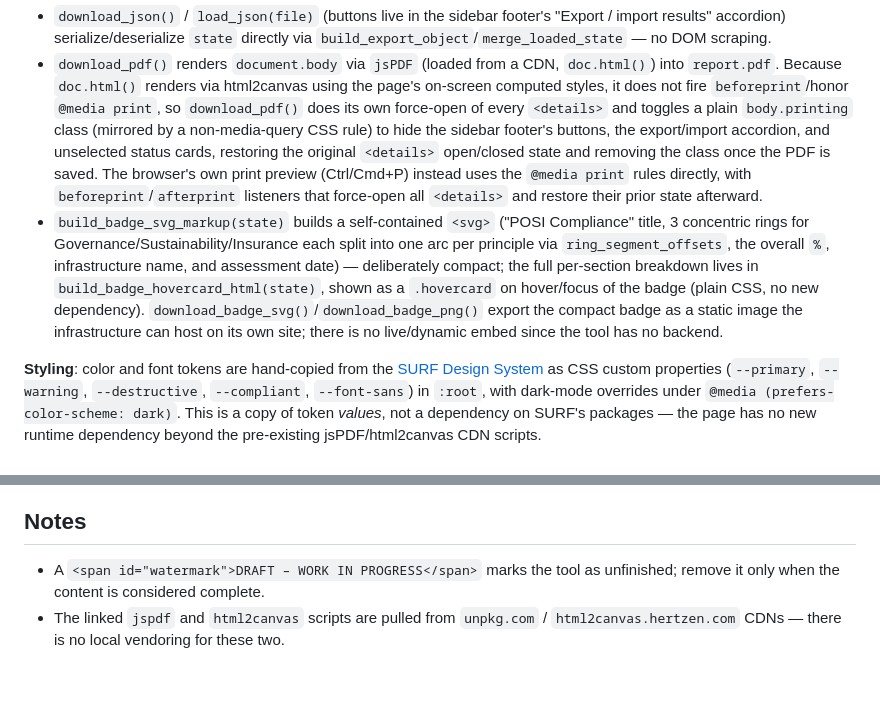
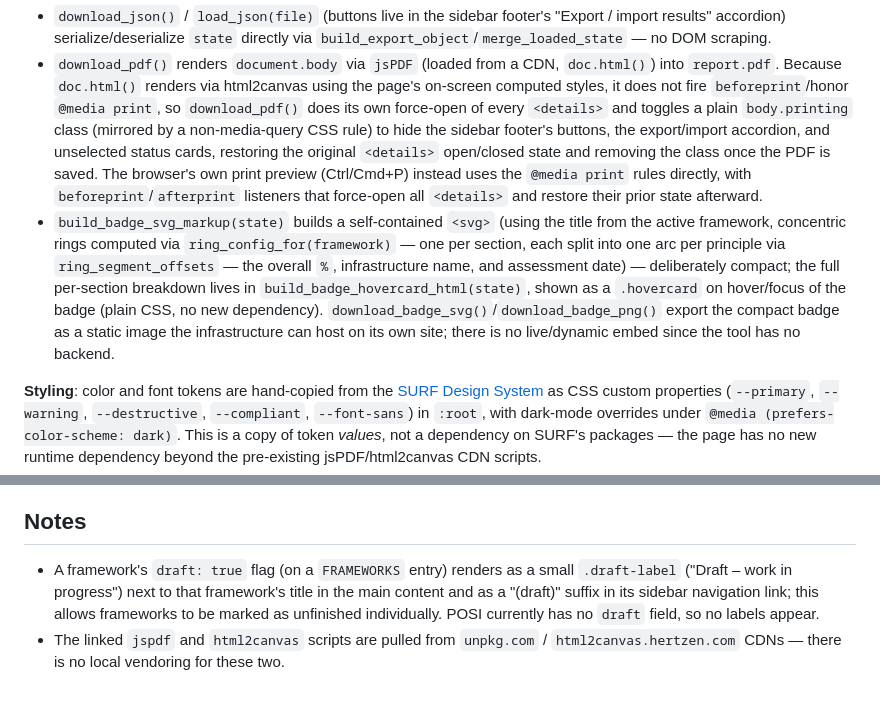
Before and after one commit to mosart/open-science-maturity, a Markdown page: CLAUDE.md, 2 parts joined by grey strips. Rendered like a GitHub page.

```diff
--- a/CLAUDE.md
+++ b/CLAUDE.md
@@ -23,7 +23,7 @@ Everything lives in `index.html`: markup, inline `<style>`, and inline `<script>
 **Export flows**:
 - `download_json()` / `load_json(file)` (buttons live in the sidebar footer's "Export / import results" accordion) serialize/deserialize `state` directly via `build_export_object`/`merge_loaded_state` — no DOM scraping.
 - `download_pdf()` renders `document.body` via `jsPDF` (loaded from a CDN, `doc.html()`) into `report.pdf`. Because `doc.html()` renders via html2canvas using the page's on-screen computed styles, it does not fire `beforeprint`/honor `@media print`, so `download_pdf()` does its own force-open of every `<details>` and toggles a plain `body.printing` class (mirrored by a non-media-query CSS rule) to hide the sidebar footer's buttons, the export/import accordion, and unselected status cards, restoring the original `<details>` open/closed state and removing the class once the PDF is saved. The browser's own print preview (Ctrl/Cmd+P) instead uses the `@media print` rules directly, with `beforeprint`/`afterprint` listeners that force-open all `<details>` and restore their prior state afterward.
-- `build_badge_svg_markup(state)` builds a self-contained `<svg>` ("POSI Compliance" title, 3 concentric rings for Governance/Sustainability/Insurance each split into one arc per principle via `ring_segment_offsets`, the overall `%`, infrastructure name, and assessment date) — deliberately compact; the full per-section breakdown lives in `build_badge_hovercard_html(state)`, shown as a `.hovercard` on hover/focus of the badge (plain CSS, no new dependency). `download_badge_svg()`/`download_badge_png()` export the compact badge as a static image the infrastructure can host on its own site; there is no live/dynamic embed since the tool has no backend.
+- `build_badge_svg_markup(state)` builds a self-contained `<svg>` (using the title from the active framework, concentric rings computed via `ring_config_for(framework)` — one per section, each split into one arc per principle via `ring_segment_offsets` — the overall `%`, infrastructure name, and assessment date) — deliberately compact; the full per-section breakdown lives in `build_badge_hovercard_html(state)`, shown as a `.hovercard` on hover/focus of the badge (plain CSS, no new dependency). `download_badge_svg()`/`download_badge_png()` export the compact badge as a static image the infrastructure can host on its own site; there is no live/dynamic embed since the tool has no backend.
 
 **Styling**: color and font tokens are hand-copied from the [SURF Design System](https://surfnet.github.io/DesignSystem/) as CSS custom properties (`--primary`, `--warning`, `--destructive`, `--compliant`, `--font-sans`) in `:root`, with dark-mode overrides under `@media (prefers-color-scheme: dark)`. This is a copy of token *values*, not a dependency on SURF's packages — the page has no new runtime dependency beyond the pre-existing jsPDF/html2canvas CDN scripts.
 
@@ -33,5 +33,5 @@ There is no committed test suite — this matches the project's "no build step"
 
 ## Notes
 
-- A `<span id="watermark">DRAFT – WORK IN PROGRESS</span>` marks the tool as unfinished; remove it only when the content is considered complete.
+- A framework's `draft: true` flag (on a `FRAMEWORKS` entry) renders as a small `.draft-label` ("Draft – work in progress") next to that framework's title in the main content and as a "(draft)" suffix in its sidebar navigation link; this allows frameworks to be marked as unfinished individually. POSI currently has no `draft` field, so no labels appear.
 - The linked `jspdf` and `html2canvas` scripts are pulled from `unpkg.com` / `html2canvas.hertzen.com` CDNs — there is no local vendoring for these two.
```
Also changed, not shown: other parts of CLAUDE.md (+2 -2 lines).
